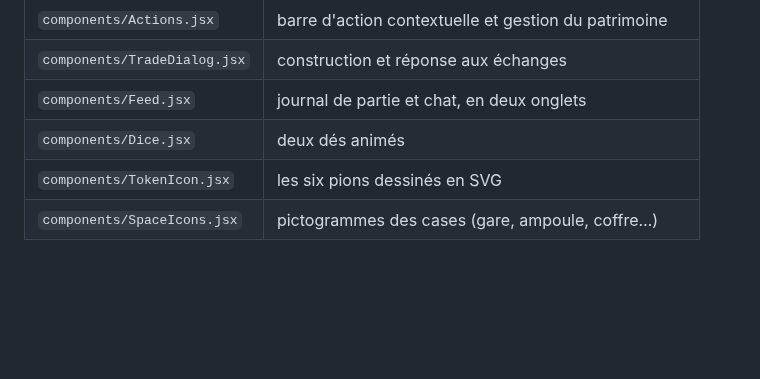
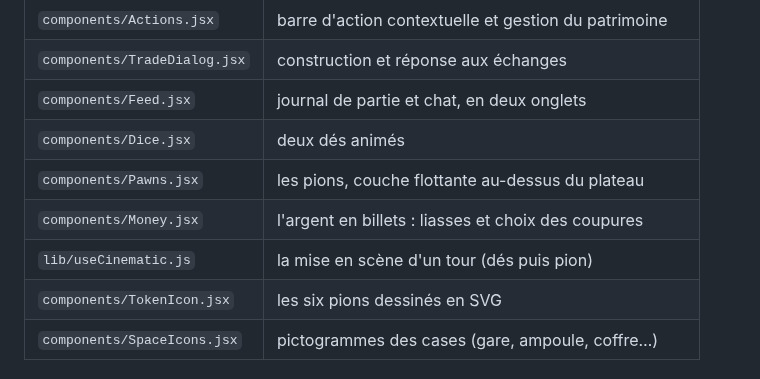
Before and after one commit to Xenolevrai/Monopoly, a Markdown page: docs/CLIENT.md, the part around one of its changes. Drawn GitHub-style; blank space fills up the shorter version.

```diff
--- a/docs/CLIENT.md
+++ b/docs/CLIENT.md
@@ -25,6 +25,9 @@ npm run dev:client # Vite sur 5173, avec proxy vers le serveur sur 3000
 | `components/TradeDialog.jsx` | construction et réponse aux échanges |
 | `components/Feed.jsx` | journal de partie et chat, en deux onglets |
 | `components/Dice.jsx` | deux dés animés |
+| `components/Pawns.jsx` | les pions, couche flottante au-dessus du plateau |
+| `components/Money.jsx` | l'argent en billets : liasses et choix des coupures |
+| `lib/useCinematic.js` | la mise en scène d'un tour (dés puis pion) |
 | `components/TokenIcon.jsx` | les six pions dessinés en SVG |
 | `components/SpaceIcons.jsx` | pictogrammes des cases (gare, ampoule, coffre…) |
 
```
Also changed, not shown: other parts of docs/CLIENT.md (+28 -0 lines), docs/captures/partie.png, 17 other files.
